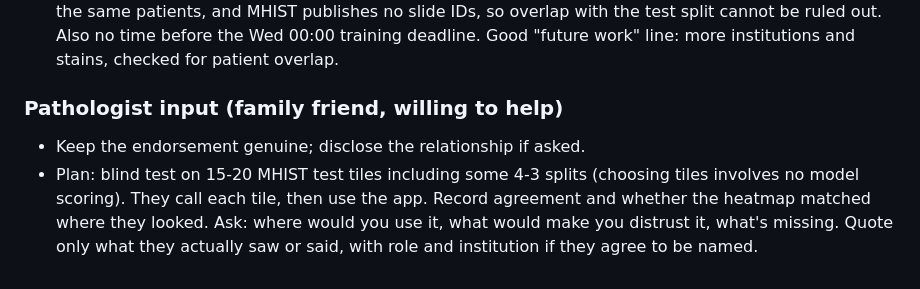
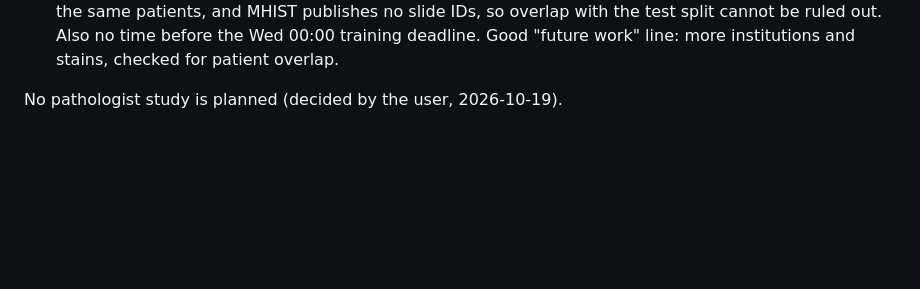
Before and after one commit to AhaanvGithub/deMHISTifyAI, a Markdown page: docs/research_notes/HANDOFF.md, the part around the change. Drawn GitHub-style; blank space fills up the shorter version.

Commit message:
Handoff: remove pathologist study plan (not planned)

```diff
--- a/docs/research_notes/HANDOFF.md
+++ b/docs/research_notes/HANDOFF.md
@@ -210,10 +210,4 @@ the test split to choose the model" vs "used it or did not say")
   time before the Wed 00:00 training deadline. Good "future work" line: more institutions and stains, checked
   for patient overlap.
 
-### Pathologist input (family friend, willing to help)
-
-- Keep the endorsement genuine; disclose the relationship if asked.
-- Plan: blind test on 15-20 MHIST test tiles including some 4-3 splits (choosing tiles involves no model
-  scoring). They call each tile, then use the app. Record agreement and whether the heatmap matched where they
-  looked. Ask: where would you use it, what would make you distrust it, what's missing. Quote only what they
-  actually saw or said, with role and institution if they agree to be named.
+No pathologist study is planned (decided by the user, 2026-10-19).
```
